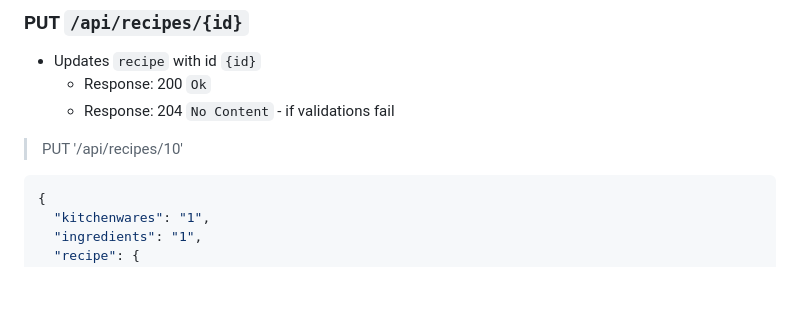
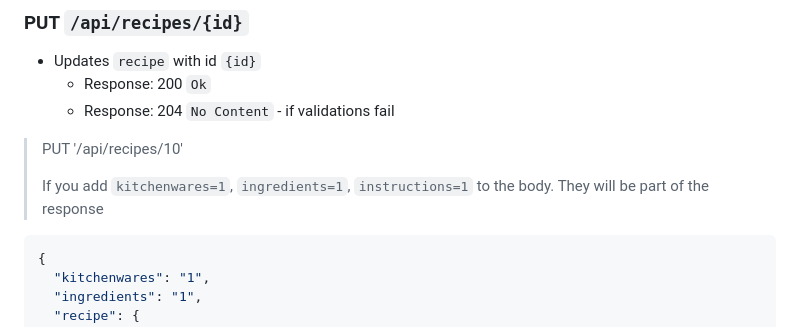
Before and after one commit to CyrielBastin/cooking_recipes, a Markdown page: backend/README.md, the part around the change. Rendered like a GitHub page; blank space fills up the shorter version.

````diff
--- a/backend/README.md
+++ b/backend/README.md
@@ -1191,6 +1191,9 @@ Recipe {
   - Response: 204 `No Content` - if validations fail
 
 > PUT '/api/recipes/10'
+>
+> If you add `kitchenwares=1`, `ingredients=1`, `instructions=1` to the body.
+> They will be part of the response
 
 ```json
 {
````
